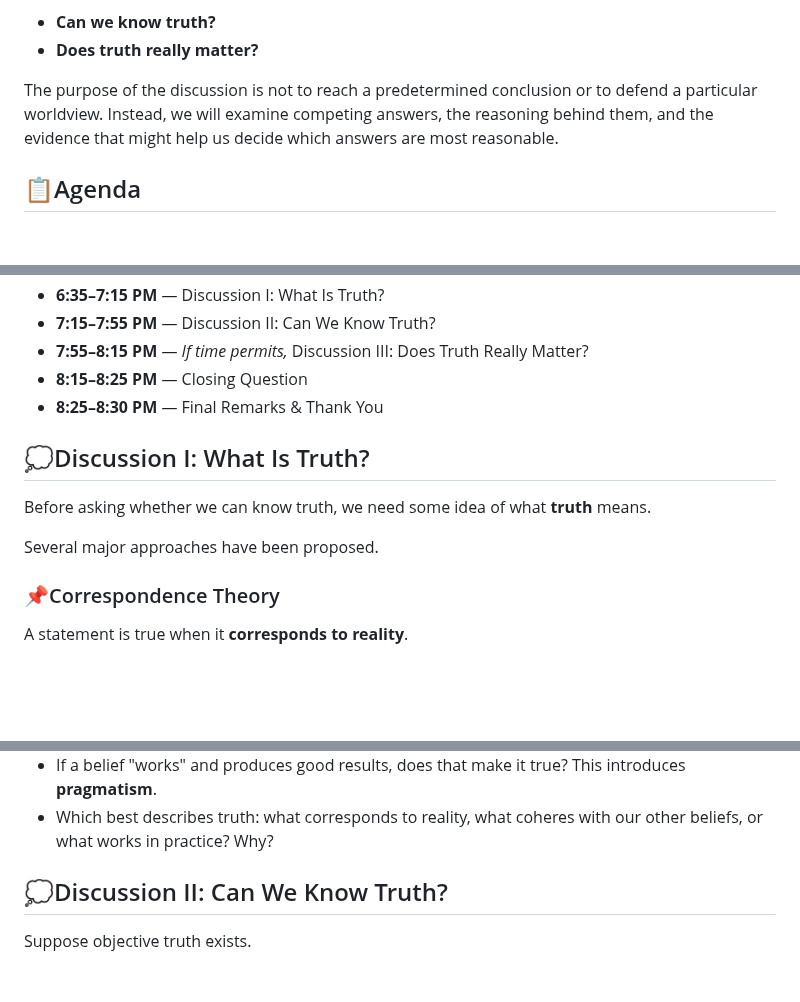
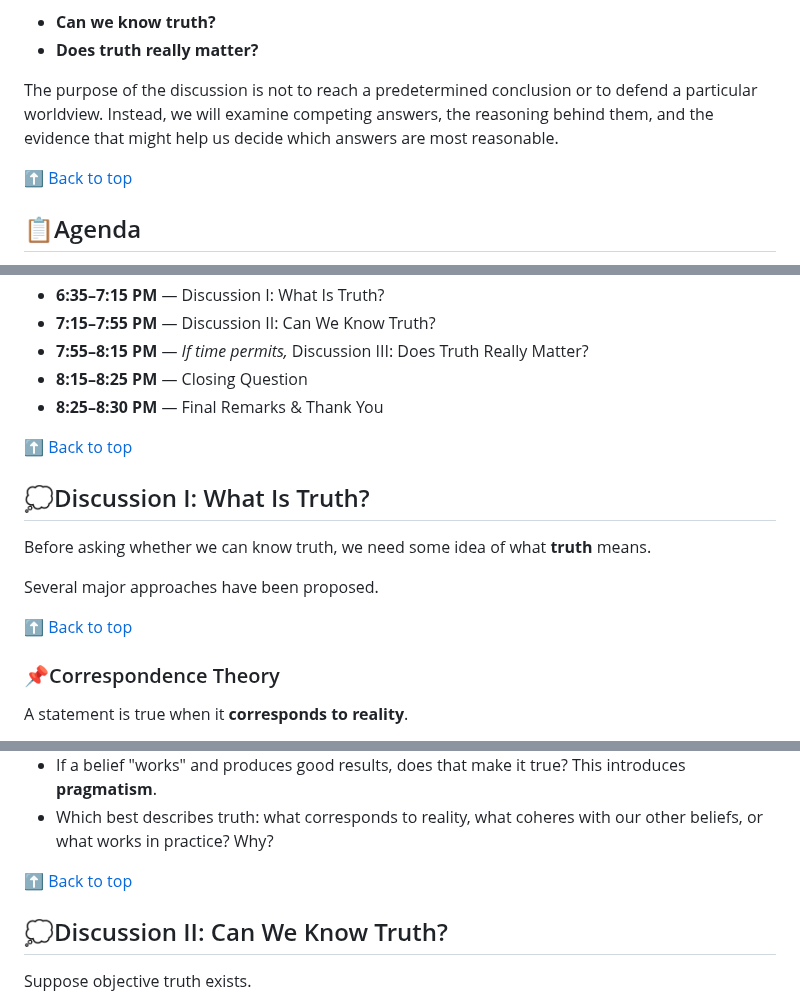
Before and after one commit to mattruma/truthseekers, a Markdown page: meeting-01-what-is-truth-participant.md, 3 parts joined by grey strips. Rendered like a GitHub page; blank space fills up the shorter version.

Commit message:
Update meeting agenda and discussion sections

```diff
--- a/meeting-01-what-is-truth-participant.md
+++ b/meeting-01-what-is-truth-participant.md
@@ -37,6 +37,8 @@ From there, we will consider two related questions:
 
 The purpose of the discussion is not to reach a predetermined conclusion or to defend a particular worldview. Instead, we will examine competing answers, the reasoning behind them, and the evidence that might help us decide which answers are most reasonable.
 
+[⬆ Back to top](#top)
+
 ## 📋Agenda
 
 - **5:30–6:00 PM** — Arrival, Food & Conversation
@@ -50,11 +52,15 @@ The purpose of the discussion is not to reach a predetermined conclusion or to d
 - **8:15–8:25 PM** — Closing Question
 - **8:25–8:30 PM** — Final Remarks & Thank You
 
+[⬆ Back to top](#top)
+
 ## 💭Discussion I: What Is Truth?
 
 Before asking whether we can know truth, we need some idea of what **truth** means.
 
 Several major approaches have been proposed.
+
+[⬆ Back to top](#top)
 
 ### 📌Correspondence Theory
 
@@ -195,6 +201,8 @@ A false belief might sometimes produce useful results, while a true belief might
 - Could a belief be internally consistent with everything else you believe and still be false? This introduces **coherence theor**y.
 - If a belief "works" and produces good results, does that make it true? This introduces **pragmatism**.
 - Which best describes truth: what corresponds to reality, what coheres with our other beliefs, or what works in practice? Why?
+
+[⬆ Back to top](#top)
 
 ## 💭Discussion II: Can We Know Truth?
 
```
Also changed, not shown: other parts of meeting-01-what-is-truth-participant.md (+6 -0 lines).
